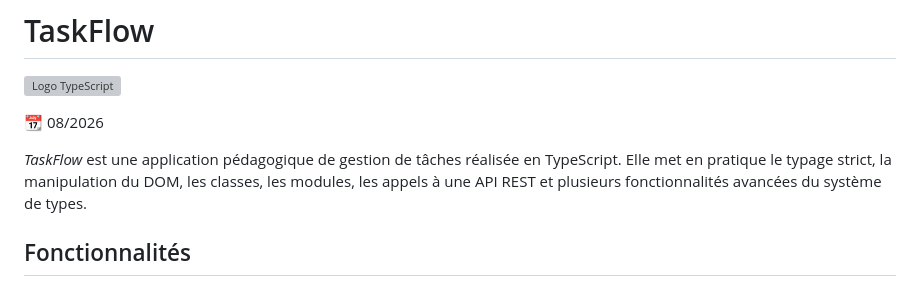
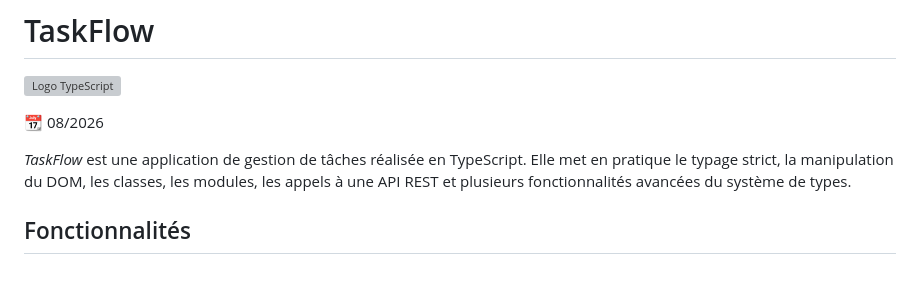
Before and after one commit to hbernard80/taskflow, a Markdown page: README.md, the part around the change. GitHub-like rendering; grey boxes are pictures that could not be loaded.

```diff
--- a/README.md
+++ b/README.md
@@ -4,7 +4,7 @@
 
 📆 08/2026
 
-_TaskFlow_ est une application pédagogique de gestion de tâches réalisée en TypeScript. Elle met en pratique le typage strict, la manipulation du DOM, les classes, les modules, les appels à une API REST et plusieurs fonctionnalités avancées du système de types.
+_TaskFlow_ est une application de gestion de tâches réalisée en TypeScript. Elle met en pratique le typage strict, la manipulation du DOM, les classes, les modules, les appels à une API REST et plusieurs fonctionnalités avancées du système de types.
 
 ## Fonctionnalités
 
```
